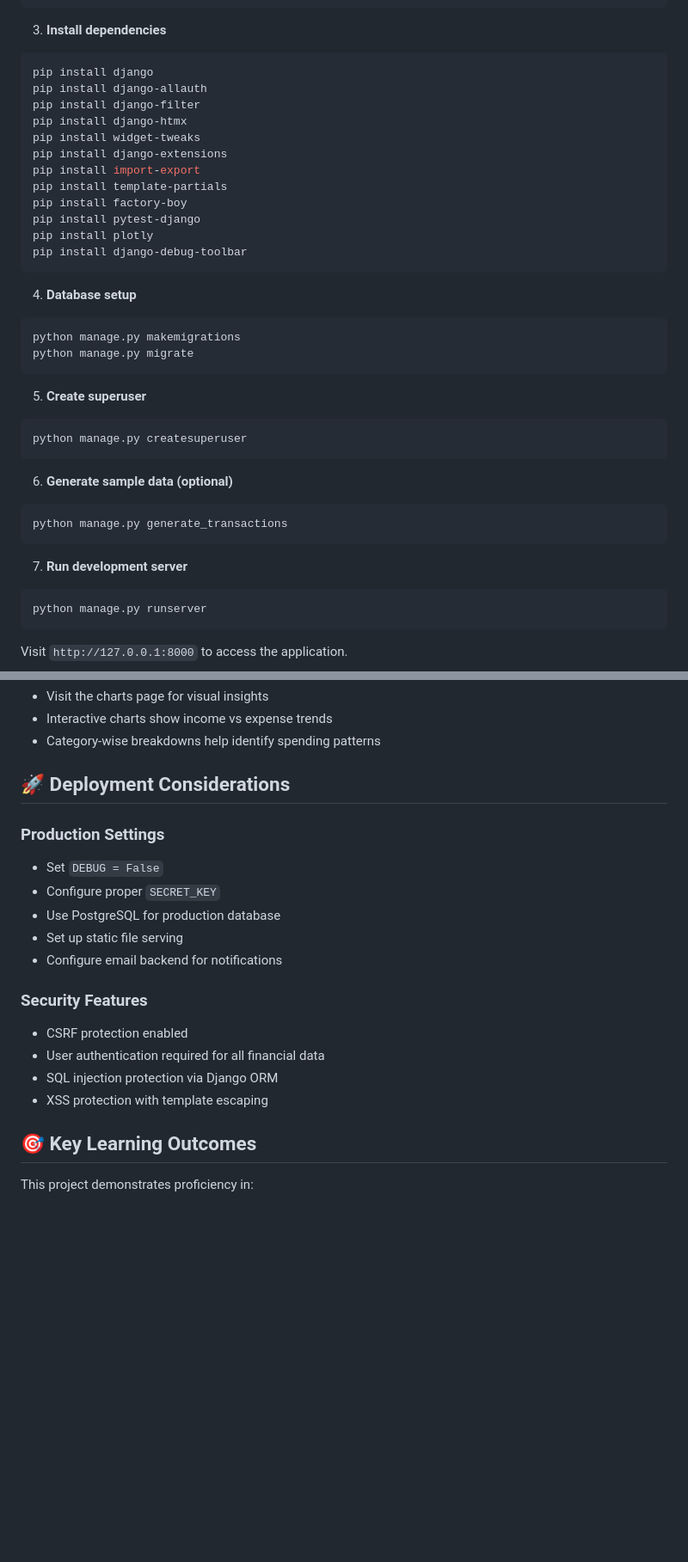
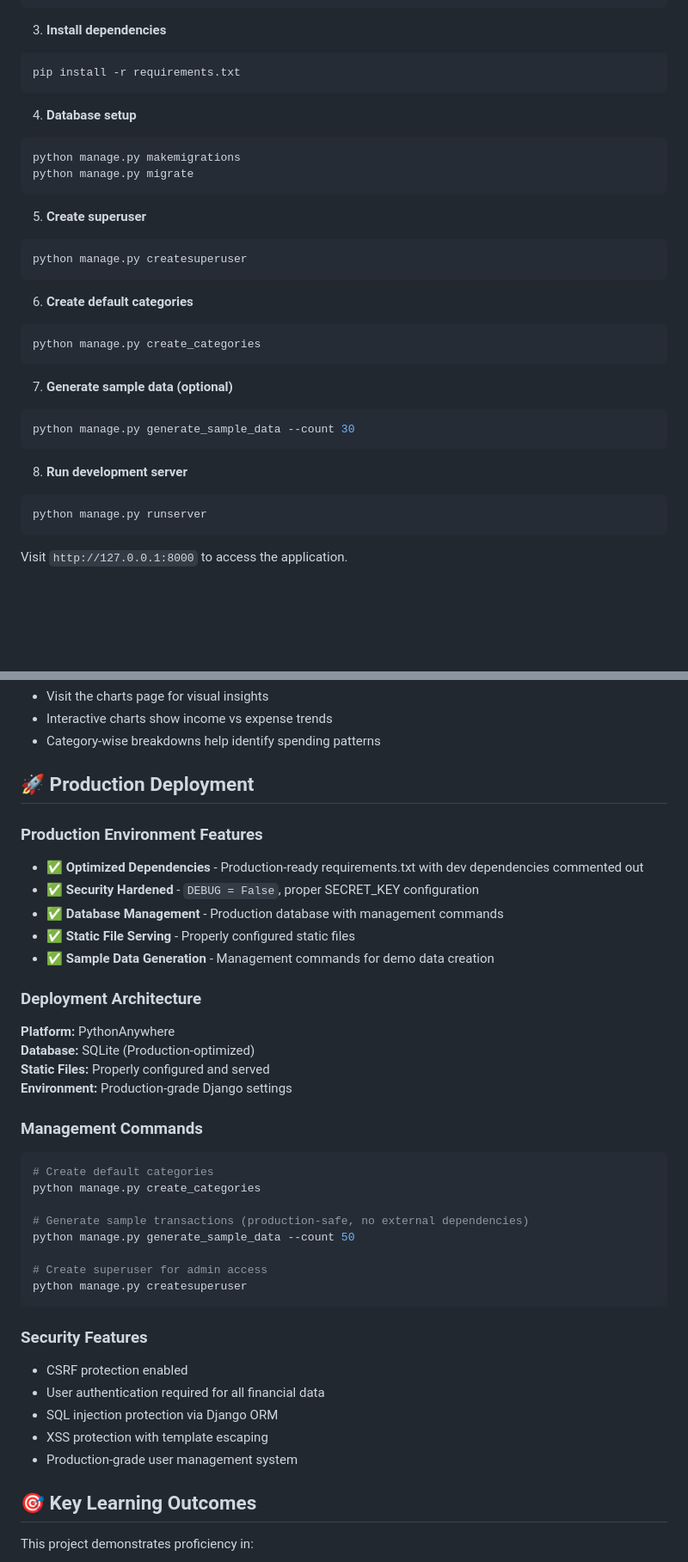
Before and after one commit to M-MuneebAlam/django-finance-tracker, a Markdown page: README.md, 2 parts joined by grey strips. Shown at 86% size. GitHub-like rendering; blank space fills up the shorter version.

````diff
--- a/README.md
+++ b/README.md
@@ -180,18 +188,7 @@ source venv/bin/activate  # On Windows: venv\Scripts\activate
 3. **Install dependencies**
 
 ```bash
-pip install django
-pip install django-allauth
-pip install django-filter
-pip install django-htmx
-pip install widget-tweaks
-pip install django-extensions
-pip install import-export
-pip install template-partials
-pip install factory-boy
-pip install pytest-django
-pip install plotly
-pip install django-debug-toolbar
+pip install -r requirements.txt
 ```
 
 4. **Database setup**
@@ -207,13 +204,19 @@ python manage.py migrate
 python manage.py createsuperuser
 ```
 
-6. **Generate sample data (optional)**
+6. **Create default categories**
 
 ```bash
-python manage.py generate_transactions
+python manage.py create_categories
 ```
 
-7. **Run development server**
+7. **Generate sample data (optional)**
+
+```bash
+python manage.py generate_sample_data --count 30
+```
+
+8. **Run development server**
 
 ```bash
 python manage.py runserver
@@ -259,15 +262,35 @@ pytest -v
 - Interactive charts show income vs expense trends
 - Category-wise breakdowns help identify spending patterns
 
-## 🚀 Deployment Considerations
+## 🚀 Production Deployment
 
-### Production Settings
+### Production Environment Features
 
-- Set `DEBUG = False`
-- Configure proper `SECRET_KEY`
-- Use PostgreSQL for production database
-- Set up static file serving
-- Configure email backend for notifications
+- ✅ **Optimized Dependencies** - Production-ready requirements.txt with dev dependencies commented out
+- ✅ **Security Hardened** - `DEBUG = False`, proper SECRET_KEY configuration
+- ✅ **Database Management** - Production database with management commands
+- ✅ **Static File Serving** - Properly configured static files
+- ✅ **Sample Data Generation** - Management commands for demo data creation
+
+### Deployment Architecture
+
+**Platform:** PythonAnywhere
+**Database:** SQLite (Production-optimized)
+**Static Files:** Properly configured and served
+**Environment:** Production-grade Django settings
+
+### Management Commands
+
+```bash
+# Create default categories
+python manage.py create_categories
+
+# Generate sample transactions (production-safe, no external dependencies)
+python manage.py generate_sample_data --count 50
+
+# Create superuser for admin access
+python manage.py createsuperuser
+```
 
 ### Security Features
 
@@ -275,6 +298,7 @@ pytest -v
 - User authentication required for all financial data
 - SQL injection protection via Django ORM
 - XSS protection with template escaping
+- Production-grade user management system
 
 ## 🎯 Key Learning Outcomes
 
````
Also changed, not shown: other parts of README.md (+31 -3 lines).
